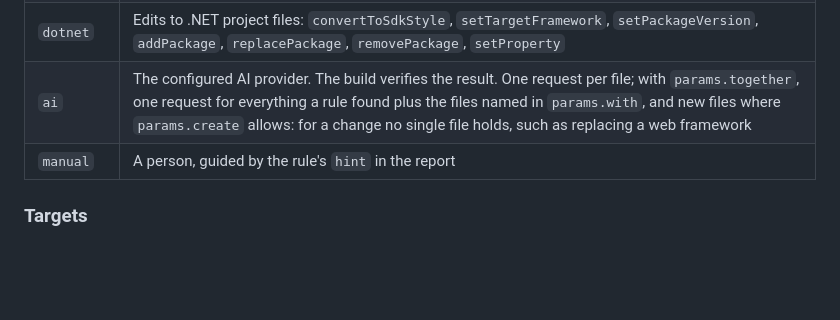
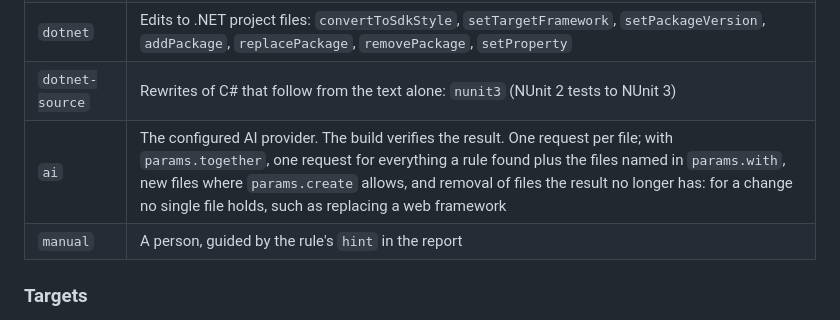
Before and after one commit to Eselase-Noble/renova, a Markdown page: README.md, the part around one of its changes. GitHub-like rendering; blank space fills up the shorter version.

```diff
--- a/README.md
+++ b/README.md
@@ -284,7 +285,8 @@ rules:
 | `gradle` | Edits to Gradle build files in the file's own style: `addDependency`, `removeDependency`, `setPluginVersion`, `setWrapperVersion` |
 | `maven` | Format-preserving pom.xml edits: `setScope`, `setPluginVersion`, `setProperty`, `changeProperty`, `setParentVersion`, `addDependency`, `addAnnotationProcessor`, `setVersion`, `removeDuplicates` |
 | `dotnet` | Edits to .NET project files: `convertToSdkStyle`, `setTargetFramework`, `setPackageVersion`, `addPackage`, `replacePackage`, `removePackage`, `setProperty` |
-| `ai` | The configured AI provider. The build verifies the result. One request per file; with `params.together`, one request for everything a rule found plus the files named in `params.with`, and new files where `params.create` allows: for a change no single file holds, such as replacing a web framework |
+| `dotnet-source` | Rewrites of C# that follow from the text alone: `nunit3` (NUnit 2 tests to NUnit 3) |
+| `ai` | The configured AI provider. The build verifies the result. One request per file; with `params.together`, one request for everything a rule found plus the files named in `params.with`, new files where `params.create` allows, and removal of files the result no longer has: for a change no single file holds, such as replacing a web framework |
 | `manual` | A person, guided by the rule's `hint` in the report |
 
 ### Targets
```
Also changed, not shown: other parts of README.md (+20 -11 lines), docs/product-brief.md (added, +75 -0 lines), docs/verified-migrations.md (+11 -4 lines).
